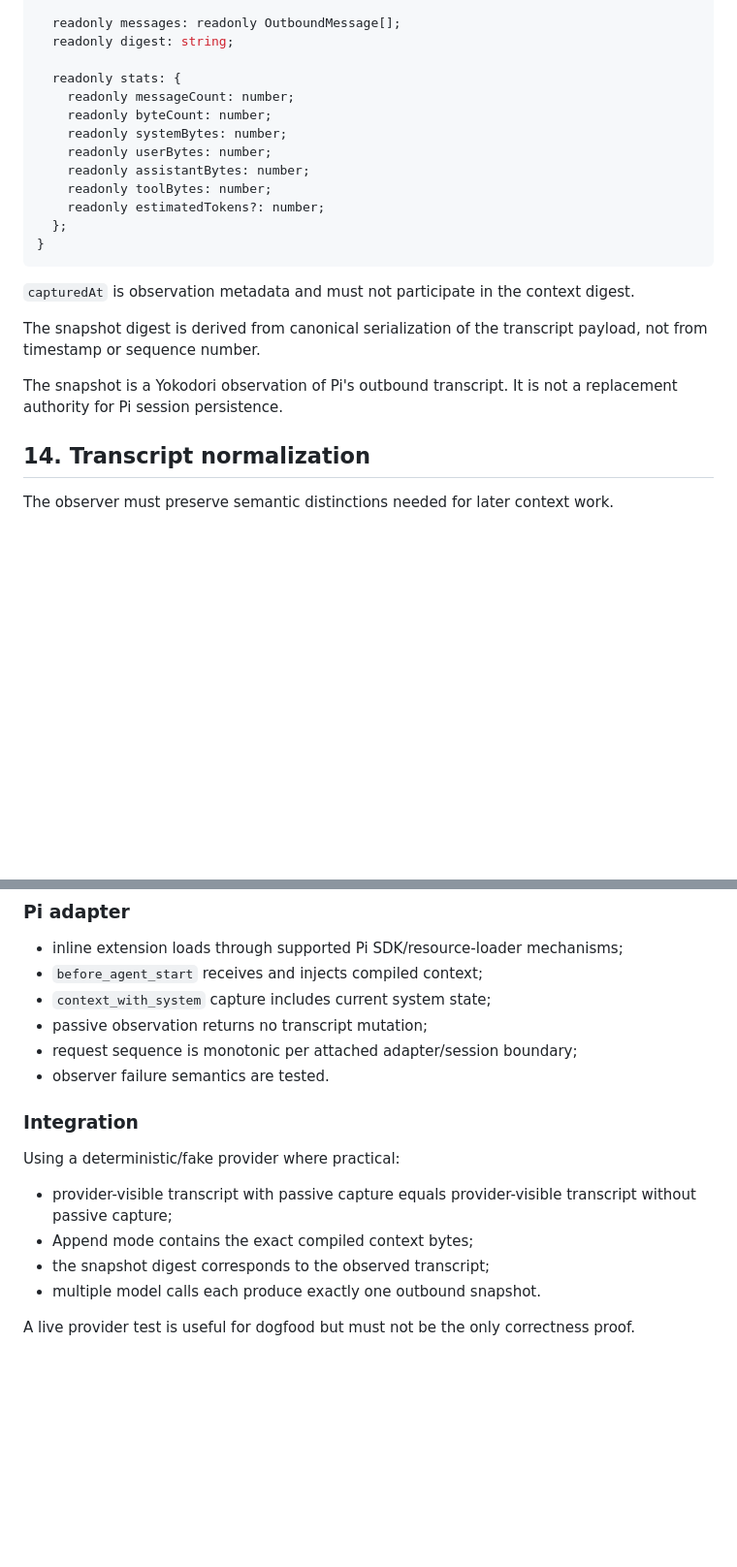
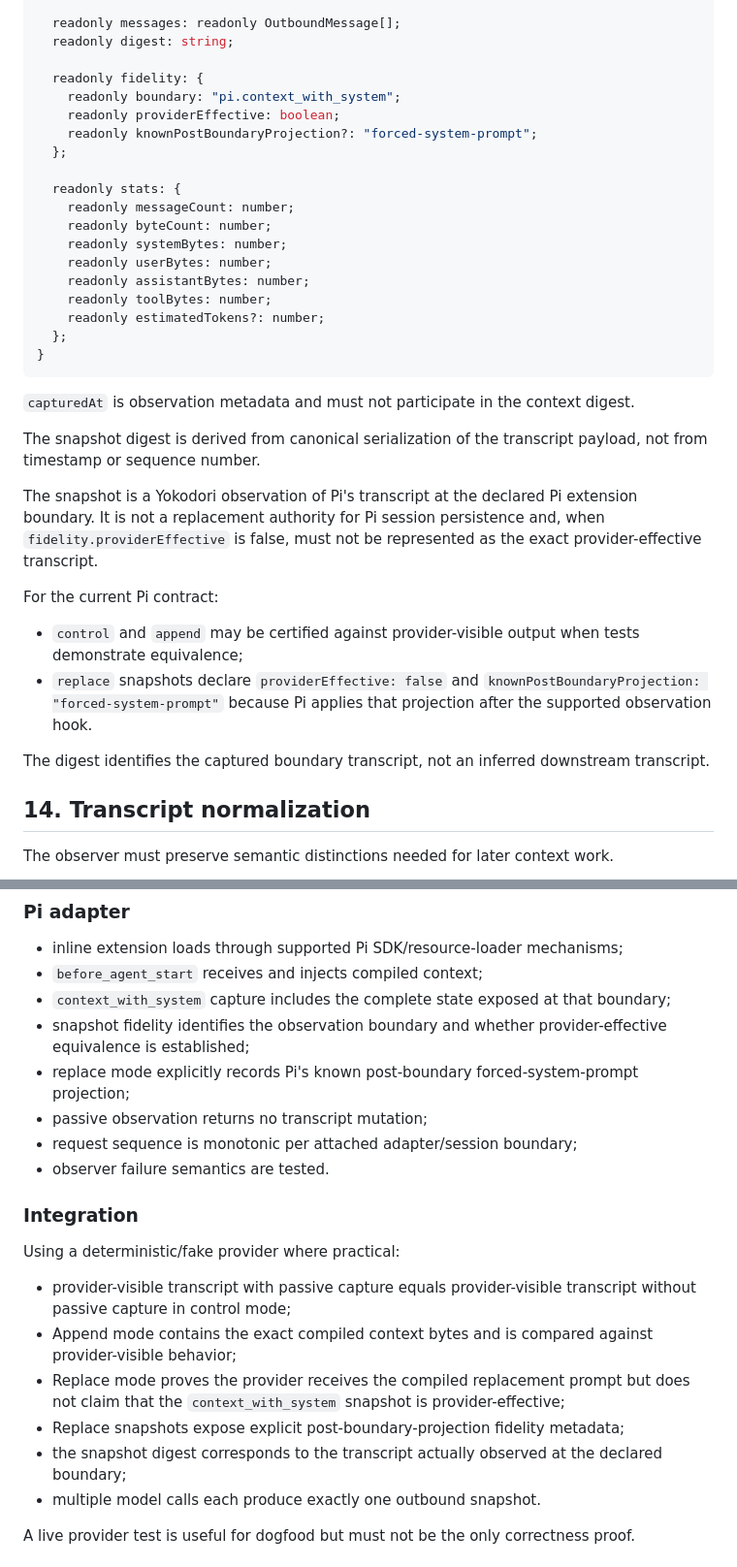
Before and after one commit to yohn-jp/yokodori, a Markdown page: docs/epics/0001-pi-context-boundary.md, 2 parts joined by grey strips. Shown at 97% size. GitHub-like rendering; blank space fills up the shorter version.

Commit message:
docs: define Pi snapshot fidelity boundary

```diff
--- a/docs/epics/0001-pi-context-boundary.md
+++ b/docs/epics/0001-pi-context-boundary.md
@@ -400,6 +404,12 @@ export interface OutboundContextSnapshot {
   readonly messages: readonly OutboundMessage[];
   readonly digest: string;
 
+  readonly fidelity: {
+    readonly boundary: "pi.context_with_system";
+    readonly providerEffective: boolean;
+    readonly knownPostBoundaryProjection?: "forced-system-prompt";
+  };
+
   readonly stats: {
     readonly messageCount: number;
     readonly byteCount: number;
@@ -416,7 +426,14 @@ export interface OutboundContextSnapshot {
 
 The snapshot digest is derived from canonical serialization of the transcript payload, not from timestamp or sequence number.
 
-The snapshot is a Yokodori observation of Pi's outbound transcript. It is not a replacement authority for Pi session persistence.
+The snapshot is a Yokodori observation of Pi's transcript at the declared Pi extension boundary. It is not a replacement authority for Pi session persistence and, when `fidelity.providerEffective` is false, must not be represented as the exact provider-effective transcript.
+
+For the current Pi contract:
+
+- `control` and `append` may be certified against provider-visible output when tests demonstrate equivalence;
+- `replace` snapshots declare `providerEffective: false` and `knownPostBoundaryProjection: "forced-system-prompt"` because Pi applies that projection after the supported observation hook.
+
+The digest identifies the captured boundary transcript, not an inferred downstream transcript.
 
 ## 14. Transcript normalization
 
@@ -657,7 +676,9 @@ The Epic is not complete without tests proving the contracts.
 
 - inline extension loads through supported Pi SDK/resource-loader mechanisms;
 - `before_agent_start` receives and injects compiled context;
-- `context_with_system` capture includes current system state;
+- `context_with_system` capture includes the complete state exposed at that boundary;
+- snapshot fidelity identifies the observation boundary and whether provider-effective equivalence is established;
+- replace mode explicitly records Pi's known post-boundary forced-system-prompt projection;
 - passive observation returns no transcript mutation;
 - request sequence is monotonic per attached adapter/session boundary;
 - observer failure semantics are tested.
@@ -666,9 +687,11 @@ The Epic is not complete without tests proving the contracts.
 
 Using a deterministic/fake provider where practical:
 
-- provider-visible transcript with passive capture equals provider-visible transcript without passive capture;
-- Append mode contains the exact compiled context bytes;
-- the snapshot digest corresponds to the observed transcript;
+- provider-visible transcript with passive capture equals provider-visible transcript without passive capture in control mode;
+- Append mode contains the exact compiled context bytes and is compared against provider-visible behavior;
+- Replace mode proves the provider receives the compiled replacement prompt but does not claim that the `context_with_system` snapshot is provider-effective;
+- Replace snapshots expose explicit post-boundary-projection fidelity metadata;
+- the snapshot digest corresponds to the transcript actually observed at the declared boundary;
 - multiple model calls each produce exactly one outbound snapshot.
 
 A live provider test is useful for dogfood but must not be the only correctness proof.
```
Also changed, not shown: other parts of docs/epics/0001-pi-context-boundary.md (+10 -4 lines).
